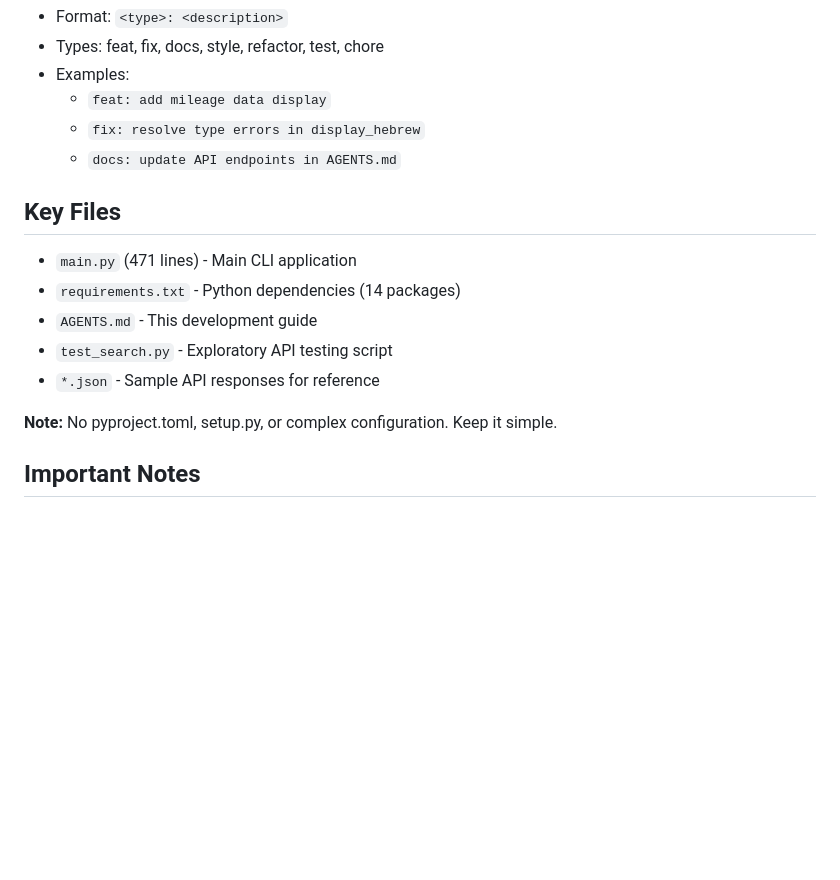
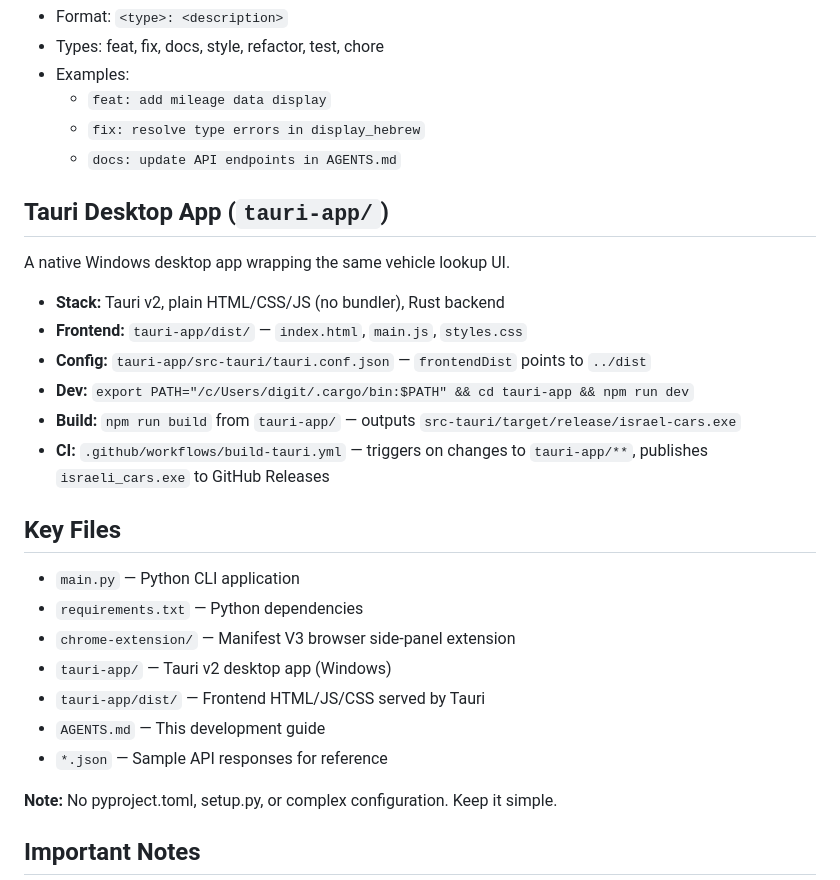
Before and after one commit to digitaloracle/israel_cars, a Markdown page: AGENTS.md, the part around the change. Rendered like a GitHub page; blank space fills up the shorter version.

```diff
--- a/AGENTS.md
+++ b/AGENTS.md
@@ -198,13 +198,26 @@ Define at module level after imports:
   - `fix: resolve type errors in display_hebrew`
   - `docs: update API endpoints in AGENTS.md`
 
+## Tauri Desktop App (`tauri-app/`)
+
+A native Windows desktop app wrapping the same vehicle lookup UI.
+
+- **Stack:** Tauri v2, plain HTML/CSS/JS (no bundler), Rust backend
+- **Frontend:** `tauri-app/dist/` — `index.html`, `main.js`, `styles.css`
+- **Config:** `tauri-app/src-tauri/tauri.conf.json` — `frontendDist` points to `../dist`
+- **Dev:** `export PATH="/c/Users/digit/.cargo/bin:$PATH" && cd tauri-app && npm run dev`
+- **Build:** `npm run build` from `tauri-app/` — outputs `src-tauri/target/release/israel-cars.exe`
+- **CI:** `.github/workflows/build-tauri.yml` — triggers on changes to `tauri-app/**`, publishes `israeli_cars.exe` to GitHub Releases
+
 ## Key Files
 
-- `main.py` (471 lines) - Main CLI application
-- `requirements.txt` - Python dependencies (14 packages)
-- `AGENTS.md` - This development guide
-- `test_search.py` - Exploratory API testing script
-- `*.json` - Sample API responses for reference
+- `main.py` — Python CLI application
+- `requirements.txt` — Python dependencies
+- `chrome-extension/` — Manifest V3 browser side-panel extension
+- `tauri-app/` — Tauri v2 desktop app (Windows)
+- `tauri-app/dist/` — Frontend HTML/JS/CSS served by Tauri
+- `AGENTS.md` — This development guide
+- `*.json` — Sample API responses for reference
 
 **Note:** No pyproject.toml, setup.py, or complex configuration. Keep it simple.
 
```
Also changed, not shown: README.md (+15 -23 lines).
